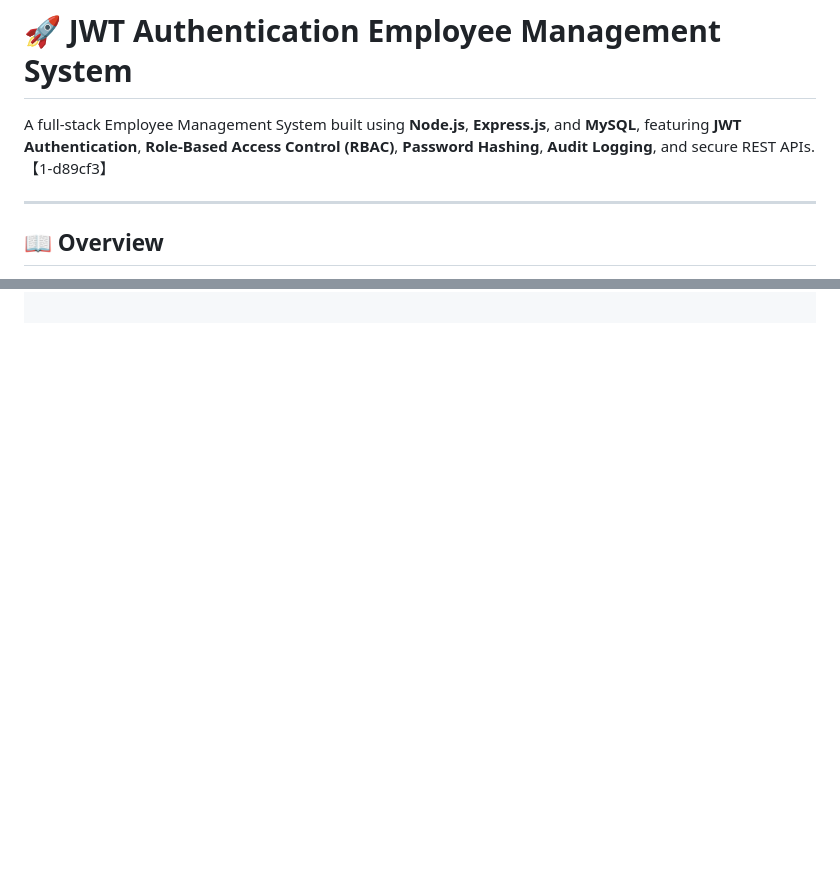
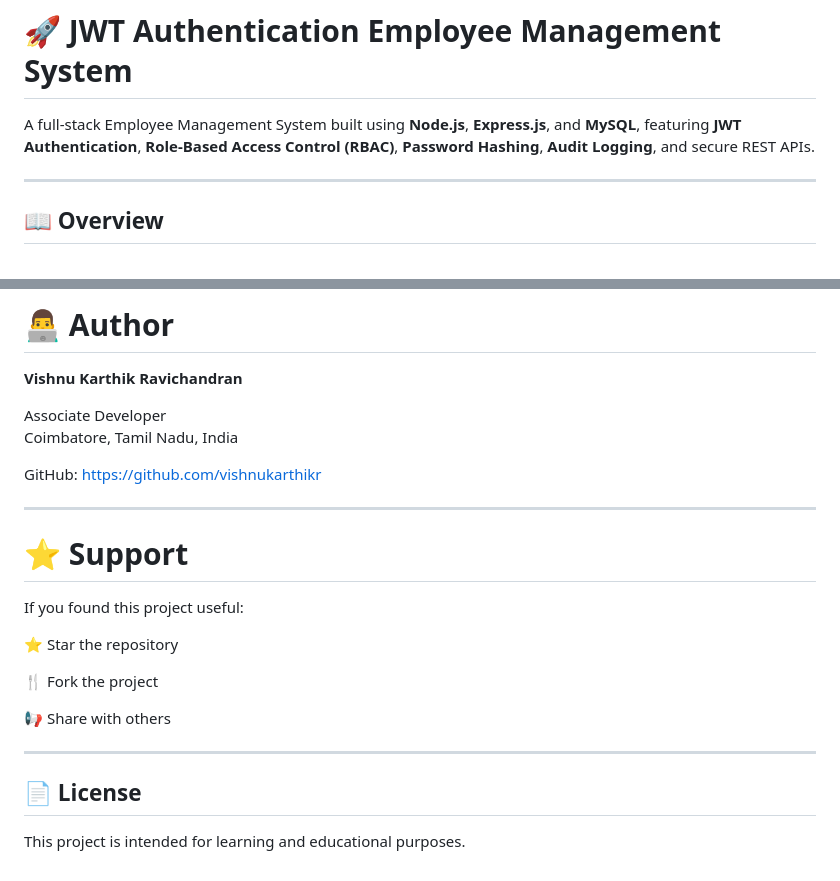
Before and after one commit to vishnukarthikr/JWT-authentication-employee-management-system, a Markdown page: README.md, 2 parts joined by grey strips. GitHub-like rendering; blank space fills up the shorter version.

```diff
--- a/README.md
+++ b/README.md
@@ -1,6 +1,6 @@
 # 🚀 JWT Authentication Employee Management System
 
-A full-stack Employee Management System built using **Node.js**, **Express.js**, and **MySQL**, featuring **JWT Authentication**, **Role-Based Access Control (RBAC)**, **Password Hashing**, **Audit Logging**, and secure REST APIs. 【1-d89cf3】
+A full-stack Employee Management System built using **Node.js**, **Express.js**, and **MySQL**, featuring **JWT Authentication**, **Role-Based Access Control (RBAC)**, **Password Hashing**, **Audit Logging**, and secure REST APIs.
 
 ---
 
@@ -219,0 +372,27 @@ CREATE TABLE users (
+# 👨‍💻 Author
+
+**Vishnu Karthik Ravichandran**
+
+Associate Developer
+Coimbatore, Tamil Nadu, India
+
+GitHub:
+https://github.com/vishnukarthikr
+
+---
+
+# ⭐ Support
+
+If you found this project useful:
+
+⭐ Star the repository
+
+🍴 Fork the project
+
+📢 Share with others
+
+---
+
+## 📄 License
+
+This project is intended for learning and educational purposes.
```
Also changed, not shown: other parts of README.md (+152 -0 lines).
